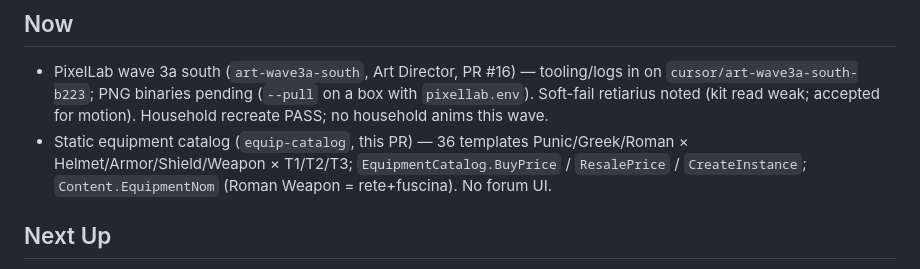
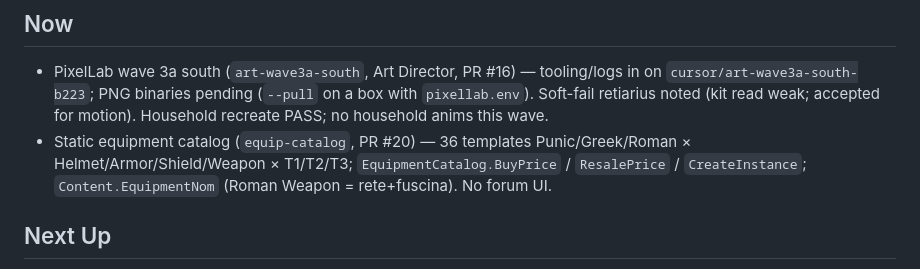
Before and after one commit to zxcvas/velarium, a Markdown page: production/task_board.md, the part around the change. GitHub-like rendering.

Commit message:
Board: claim equip-catalog as PR #20
Co-authored-by: Victor Bergh <zxcvas@users.noreply.github.com>

```diff
--- a/production/task_board.md
+++ b/production/task_board.md
@@ -6,7 +6,7 @@ Now / Next / Blocked here is the queue. Do not treat `TASK_SCHEDULE.md` or agent
 
 ## Now
 - PixelLab wave 3a south (`art-wave3a-south`, Art Director, PR #16) — tooling/logs in on `cursor/art-wave3a-south-b223`; PNG binaries pending (`--pull` on a box with `pixellab.env`). Soft-fail retiarius noted (kit read weak; accepted for motion). Household recreate PASS; no household anims this wave.
-- Static equipment catalog (`equip-catalog`, this PR) — 36 templates Punic/Greek/Roman × Helmet/Armor/Shield/Weapon × T1/T2/T3; `EquipmentCatalog.BuyPrice` / `ResalePrice` / `CreateInstance`; `Content.EquipmentNom` (Roman Weapon = rete+fuscina). No forum UI.
+- Static equipment catalog (`equip-catalog`, PR #20) — 36 templates Punic/Greek/Roman × Helmet/Armor/Shield/Weapon × T1/T2/T3; `EquipmentCatalog.BuyPrice` / `ResalePrice` / `CreateInstance`; `Content.EquipmentNom` (Roman Weapon = rete+fuscina). No forum UI.
 
 ## Next Up
 - Godot courtyard editor run — C# restore / net8 targeting shipped in PR #12; remaining local step is unzip `Godot_v4.6.3-stable_mono_*.zip` to `tools/godot-editor/` (gitignored). See `godot/README.md`.
```
